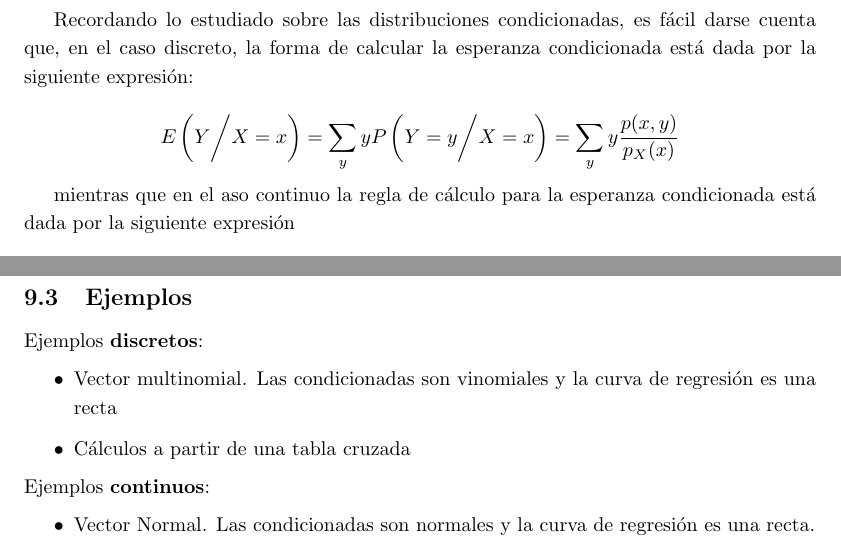
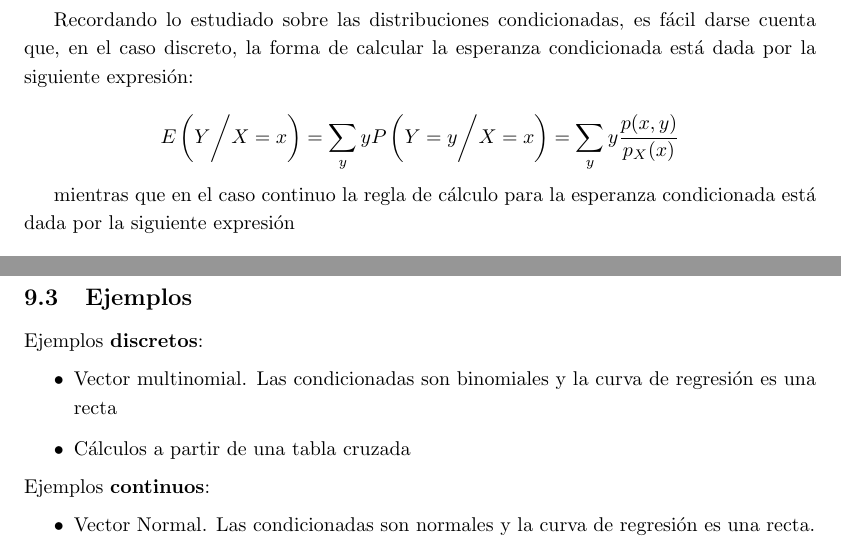
Before and after one commit to xXaceitunaXx/Apuntes-INdat, a LaTeX document (SegundoCurso/PROB/Tema2/main.tex, which reads SegundoCurso/PROB/Tema2/src/esperanza_condicionada.tex): two parts of pages 22 and 23 of 28 before the commit and two parts of pages 23 and 24 of 29 after it, joined at a grey line, cut so that both start at the same text. Compiled offline with pdfLaTeX.

Commit message:
pequeños arreglos

```diff
--- a/SegundoCurso/PROB/Tema2/src/esperanza_condicionada.tex
+++ b/SegundoCurso/PROB/Tema2/src/esperanza_condicionada.tex
@@ -17,7 +17,7 @@ está dada por la siguiente expresión:
 
 \[ E\left( Y \bigg{/} X = x \right) = \sum_yyP\left(Y=y\bigg{/X=x}\right) = \sum_yy\frac{p(x,y)}{p_X(x)} \]
 
-mientras que en el aso continuo la regla de cálculo para la esperanza condicionada está dada por la siguiente expresión
+mientras que en el caso continuo la regla de cálculo para la esperanza condicionada está dada por la siguiente expresión
 
 \[ E\left( Y \bigg{/} X = x \right) = \int yf_{Y/X=x}(y)dy = \int y\frac{f(x,y)}{f_X(x)}dy \]
 
@@ -79,7 +79,7 @@ se la llama \textit{rectra de regresión de $Y$ sobre $X$}.
 
 Ejemplos \textbf{discretos}:
 \begin{itemize}
-    \item Vector multinomial. Las condicionadas son vinomiales y la curva de regresión es una recta
+    \item Vector multinomial. Las condicionadas son binomiales y la curva de regresión es una recta
     \item Cálculos a partir de una tabla cruzada
 \end{itemize}
 Ejemplos \textbf{continuos}:
```
Also changed, not shown: SegundoCurso/PROB/Tema2/main.tex (+3 -2 lines), SegundoCurso/PROB/Tema2/src/esperanza_condicionada.tex (4 more changed lines).
